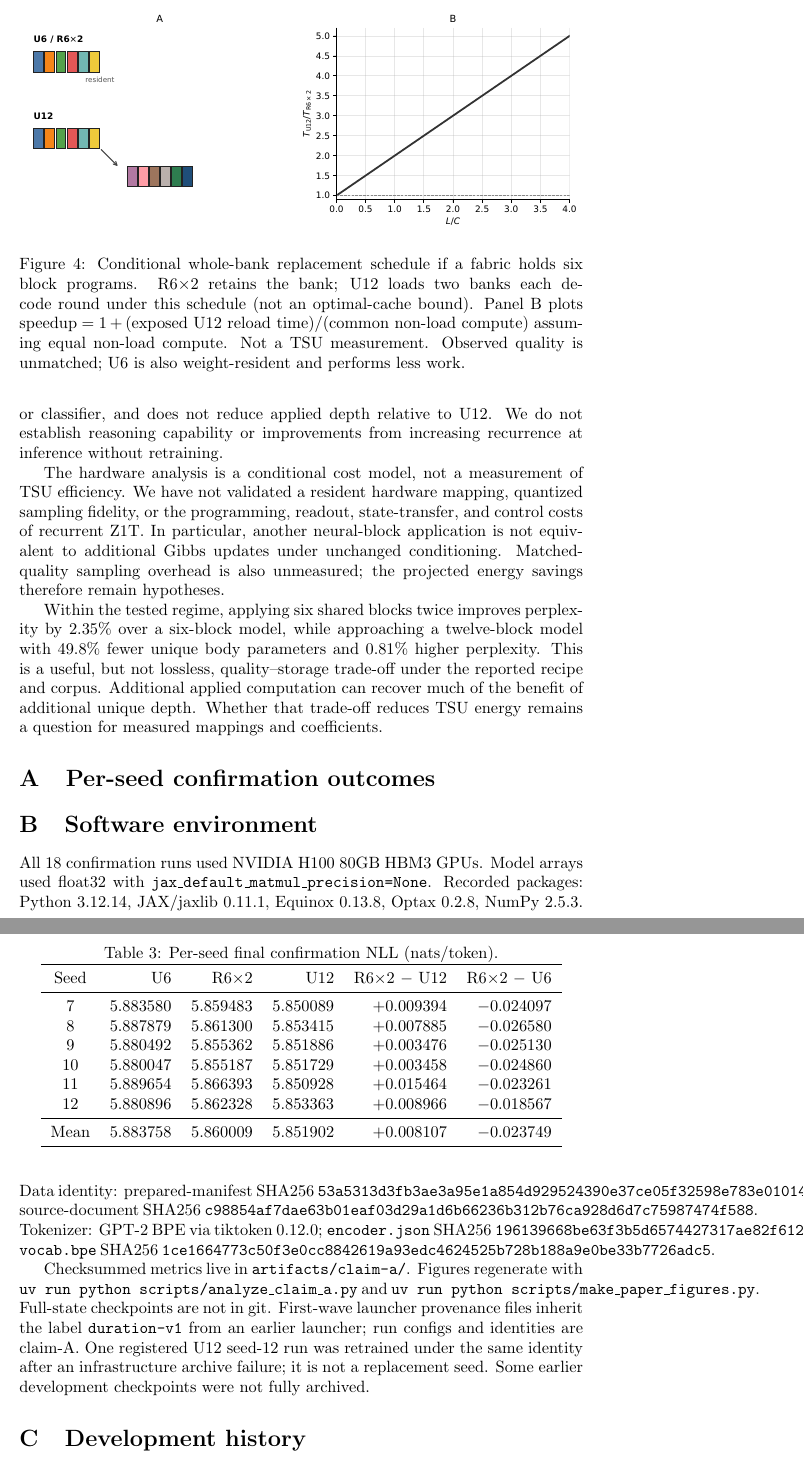
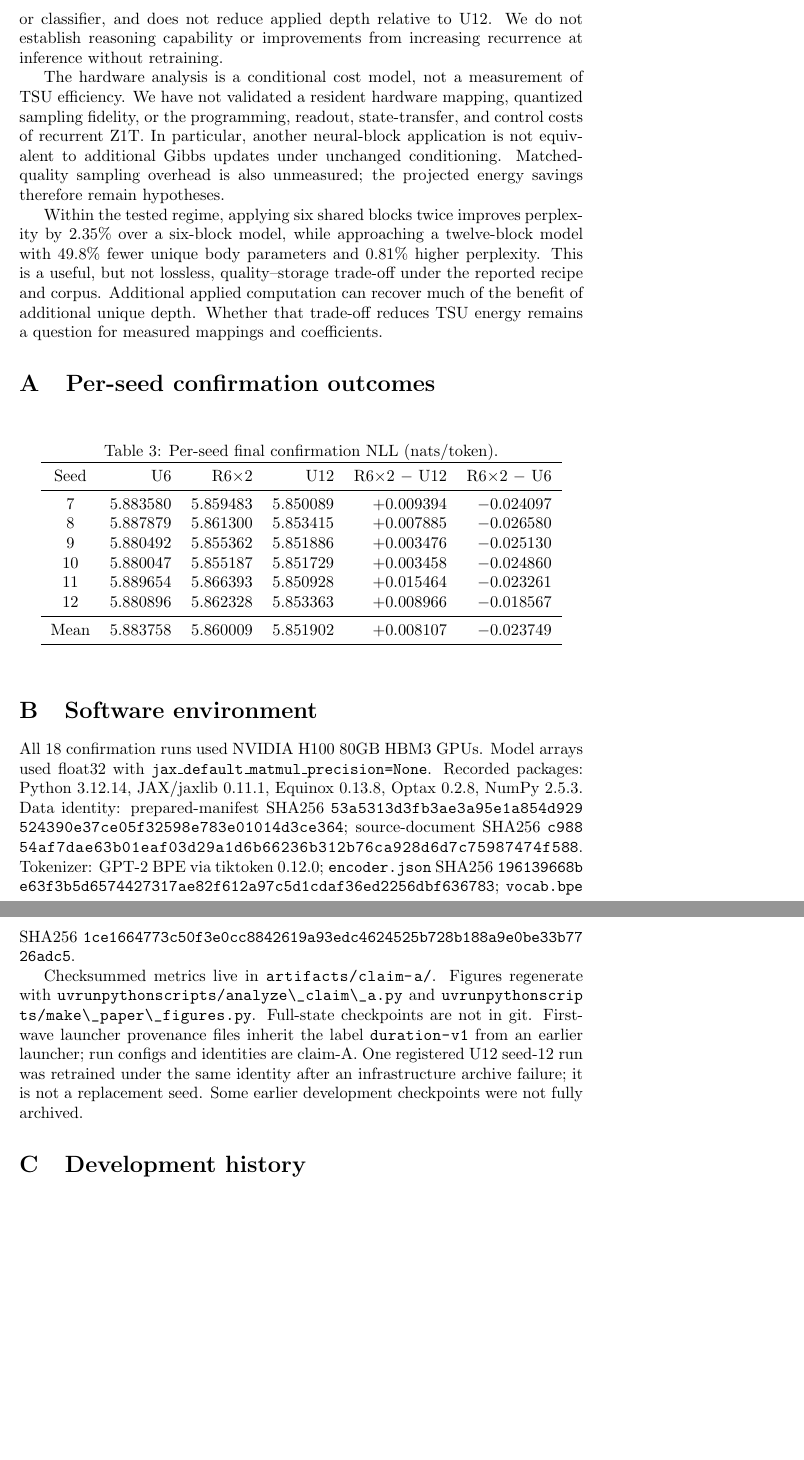
Before and after one commit to KirkStapff/rz1t, a LaTeX paper (paper/main.tex): two parts of pages 9 and 10 of 11, joined at a grey line, cut at the place of the change, the shorter picture padded with empty space. Compiled offline with pdfLaTeX.

Commit message:
latext formatting

```diff
--- a/paper/main.tex
+++ b/paper/main.tex
@@ -3,6 +3,7 @@
 \usepackage{amsmath,amssymb}
 \usepackage{booktabs}
 \usepackage{hyperref}
+\usepackage{xurl}
 \graphicspath{{../reference/paper-figures/}}
 
 \title{Recurrent Depth in Z1T: An Empirical Quality--Storage Trade-off}
@@ -203,18 +204,6 @@ Q_{\mathrm{R}}-Q_{\mathrm{U12}} < \bigl(2-\tfrac{1}{N}\bigr)\varepsilon:
 \]
 additional non-loading energy per round must be smaller than the avoided, amortized bank-loading energy. Quality remains unmatched. U6 is also resident and performs less work than R6$\times$2.
 
-\begin{figure}[t]
-\centering
-\includegraphics[width=\linewidth]{fig3-residency.pdf}
-\caption{Conditional whole-bank replacement schedule if a fabric holds six block
-programs. R6$\times$2 retains the bank; U12 loads two banks each decode round under
-this schedule (not an optimal-cache bound). Panel B plots
-\(\mathrm{speedup}=1+(\text{exposed U12 reload time})/(\text{common non-load compute})\)
-assuming equal non-load compute. Not a TSU measurement. Observed quality is unmatched;
-U6 is also weight-resident and performs less work.}
-\label{fig:residency}
-\end{figure}
-
 \paragraph{What we do not claim.}
 A high energy cost per coupling flash relative to one Gibbs update does not imply that programming dominates per-token energy for this model. Another neural-block application is not an extra Gibbs update under unchanged couplings and conditioning. We did not measure \(Q_{\mathrm{R}}-Q_{\mathrm{U12}}\). Observed quality is unmatched ($\approx 0.81\%$ extra perplexity versus U12). Extropic's published Z1 energy ordering (sample $\ll$ read $\ll$ flash)~\cite{amico2026} motivates treating unique-program size as first-class; it is not an evaluation of R6$\times$2. Quoted Z1T system energy remains dominated by host/FPGA orchestration in published figures, so moving only the sparse body on-chip need not make flashing the system bottleneck.
 
@@ -252,9 +241,9 @@ Mean & 5.883758 & 5.860009 & 5.851902 & $+0.008107$ & $-0.023749$ \\
 \section{Software environment}
 \label{app:env}
 
-All $18$ confirmation runs used NVIDIA H100 80GB HBM3 GPUs. Model arrays used float32 with \texttt{jax\_default\_matmul\_precision=None}. Recorded packages: Python $3.12.14$, JAX/jaxlib $0.11.1$, Equinox $0.13.8$, Optax $0.2.8$, NumPy $2.5.3$. Data identity: prepared-manifest SHA256 \texttt{53a5313d3fb3ae3a95e1a854d929524390e37ce05f32598e783e01014d3ce364}; source-document SHA256 \texttt{c98854af7dae63b01eaf03d29a1d6b66236b312b76ca928d6d7c75987474f588}. Tokenizer: GPT-2 BPE via tiktoken $0.12.0$; \texttt{encoder.json} SHA256 \texttt{196139668be63f3b5d6574427317ae82f612a97c5d1cdaf36ed2256dbf636783}; \texttt{vocab.bpe} SHA256 \texttt{1ce1664773c50f3e0cc8842619a93edc4624525b728b188a9e0be33b7726adc5}.
+All $18$ confirmation runs used NVIDIA H100 80GB HBM3 GPUs. Model arrays used float32 with \texttt{jax\_default\_matmul\_precision=None}. Recorded packages: Python $3.12.14$, JAX/jaxlib $0.11.1$, Equinox $0.13.8$, Optax $0.2.8$, NumPy $2.5.3$. Data identity: prepared-manifest SHA256 \path{53a5313d3fb3ae3a95e1a854d929524390e37ce05f32598e783e01014d3ce364}; source-document SHA256 \path{c98854af7dae63b01eaf03d29a1d6b66236b312b76ca928d6d7c75987474f588}. Tokenizer: GPT-2 BPE via tiktoken $0.12.0$; \texttt{encoder.json} SHA256 \path{196139668be63f3b5d6574427317ae82f612a97c5d1cdaf36ed2256dbf636783}; \texttt{vocab.bpe} SHA256 \path{1ce1664773c50f3e0cc8842619a93edc4624525b728b188a9e0be33b7726adc5}.
 
-Checksummed metrics live in \texttt{artifacts/claim-a/}. Figures regenerate with \texttt{uv run python scripts/analyze\_claim\_a.py} and \texttt{uv run python scripts/make\_paper\_figures.py}. Full-state checkpoints are not in git. First-wave launcher provenance files inherit the label \texttt{duration-v1} from an earlier launcher; run configs and identities are claim-A. One registered U12 seed-$12$ run was retrained under the same identity after an infrastructure archive failure; it is not a replacement seed. Some earlier development checkpoints were not fully archived.
+Checksummed metrics live in \path{artifacts/claim-a/}. Figures regenerate with \path{uv run python scripts/analyze\_claim\_a.py} and \path{uv run python scripts/make\_paper\_figures.py}. Full-state checkpoints are not in git. First-wave launcher provenance files inherit the label \path{duration-v1} from an earlier launcher; run configs and identities are claim-A. One registered U12 seed-$12$ run was retrained under the same identity after an infrastructure archive failure; it is not a replacement seed. Some earlier development checkpoints were not fully archived.
 
 \section{Development history}
 \label{app:history}
```
